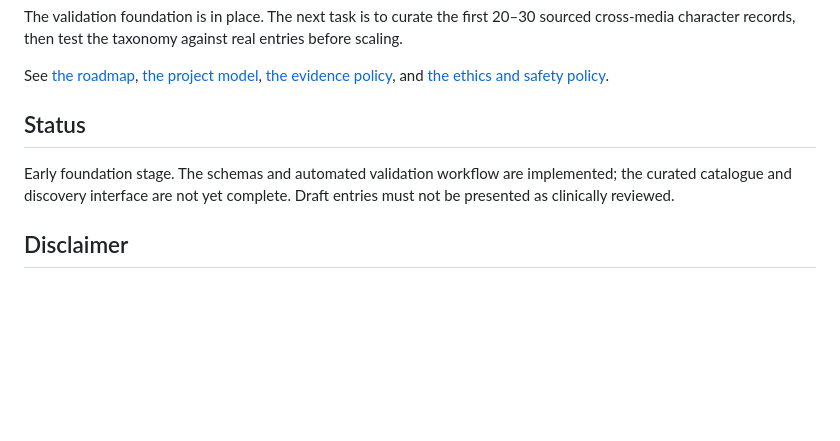
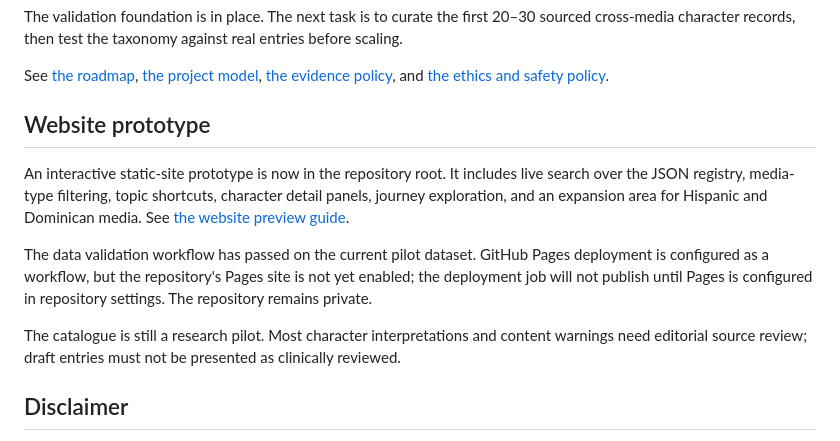
Before and after one commit to Luisv8181/moviemental, a Markdown page: README.md, the part around the change. Drawn GitHub-style; blank space fills up the shorter version.

Commit message:
Document interactive website prototype and deployment status

```diff
--- a/README.md
+++ b/README.md
@@ -53,9 +53,13 @@ The validation foundation is in place. The next task is to curate the first 20
 
 See [the roadmap](docs/ROADMAP.md), [the project model](docs/PROJECT_MODEL.md), [the evidence policy](docs/EVIDENCE_POLICY.md), and [the ethics and safety policy](docs/ETHICS_AND_SAFETY.md).
 
-## Status
+## Website prototype
 
-Early foundation stage. The schemas and automated validation workflow are implemented; the curated catalogue and discovery interface are not yet complete. Draft entries must not be presented as clinically reviewed.
+An interactive static-site prototype is now in the repository root. It includes live search over the JSON registry, media-type filtering, topic shortcuts, character detail panels, journey exploration, and an expansion area for Hispanic and Dominican media. See [the website preview guide](docs/WEBSITE.md).
+
+The data validation workflow has passed on the current pilot dataset. GitHub Pages deployment is configured as a workflow, but the repository's Pages site is not yet enabled; the deployment job will not publish until Pages is configured in repository settings. The repository remains private.
+
+The catalogue is still a research pilot. Most character interpretations and content warnings need editorial source review; draft entries must not be presented as clinically reviewed.
 
 ## Disclaimer
 
```
